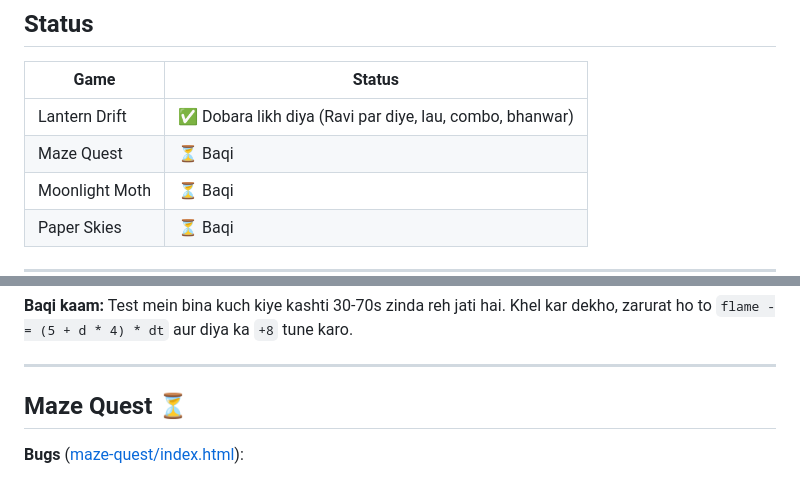
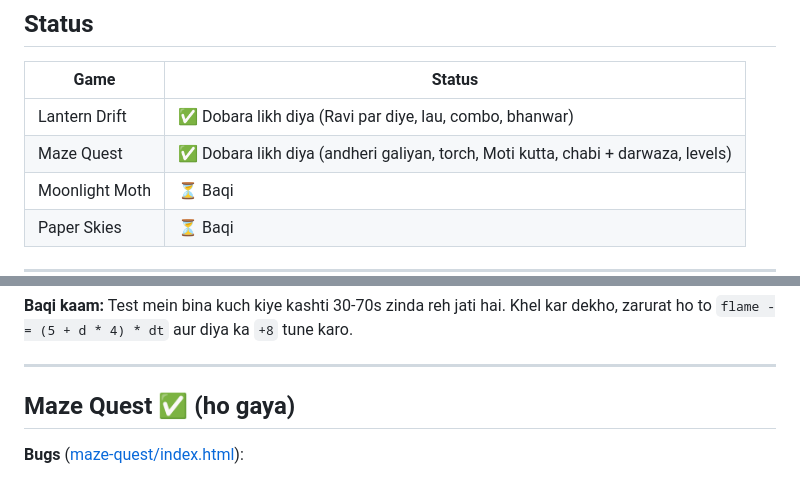
Before and after one commit to usamaDev326/artifacts, a Markdown page: GAMES-REVIEW.md, 2 parts joined by grey strips. Rendered like a GitHub page.

Commit message:
Usama: "GAMES-REVIEW.md - mark Maze Quest as done"

```diff
--- a/GAMES-REVIEW.md
+++ b/GAMES-REVIEW.md
@@ -8,7 +8,7 @@ Jab agla game theek karna ho to is file ka reference do.
 | Game | Status |
 |---|---|
 | Lantern Drift | ✅ Dobara likh diya (Ravi par diye, lau, combo, bhanwar) |
-| Maze Quest | ⏳ Baqi |
+| Maze Quest | ✅ Dobara likh diya (andheri galiyan, torch, Moti kutta, chabi + darwaza, levels) |
 | Moonlight Moth | ⏳ Baqi |
 | Paper Skies | ⏳ Baqi |
 
@@ -51,7 +51,7 @@ Copilot wale charon games ek hi template the: start panel, timer, lives, "X coll
 
 ---
 
-## Maze Quest ⏳
+## Maze Quest ✅ (ho gaya)
 
 **Bugs** ([maze-quest/index.html](maze-quest/index.html)):
 - **Har baar wahi maze.** `carve()` (line ~183-194) directions shuffle nahi karta. Fix: `dirs` ko Fisher-Yates se shuffle karo.
```
